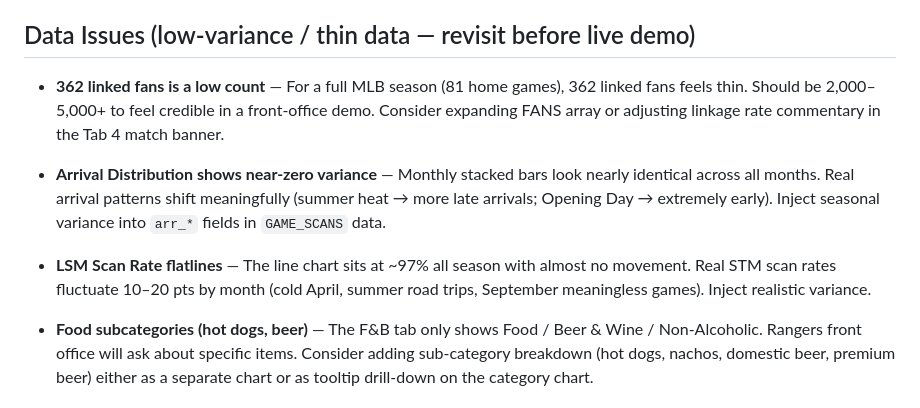
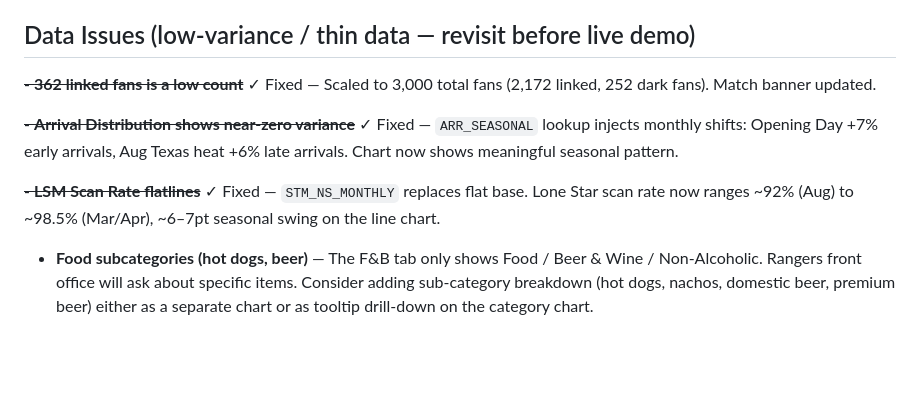
Before and after one commit to Resultant-Prototype/fan-identity-demo-rangers, a Markdown page: BACKLOG.md, the part around the change. GitHub-like rendering; blank space fills up the shorter version.

Commit message:
docs: mark 3 data issues resolved in backlog

```diff
--- a/BACKLOG.md
+++ b/BACKLOG.md
@@ -26,11 +26,11 @@
 
 ## Data Issues (low-variance / thin data — revisit before live demo)
 
-- **362 linked fans is a low count** — For a full MLB season (81 home games), 362 linked fans feels thin. Should be 2,000–5,000+ to feel credible in a front-office demo. Consider expanding FANS array or adjusting linkage rate commentary in the Tab 4 match banner.
+~~- **362 linked fans is a low count**~~ ✓ Fixed — Scaled to 3,000 total fans (2,172 linked, 252 dark fans). Match banner updated.
 
-- **Arrival Distribution shows near-zero variance** — Monthly stacked bars look nearly identical across all months. Real arrival patterns shift meaningfully (summer heat → more late arrivals; Opening Day → extremely early). Inject seasonal variance into `arr_*` fields in `GAME_SCANS` data.
+~~- **Arrival Distribution shows near-zero variance**~~ ✓ Fixed — `ARR_SEASONAL` lookup injects monthly shifts: Opening Day +7% early arrivals, Aug Texas heat +6% late arrivals. Chart now shows meaningful seasonal pattern.
 
-- **LSM Scan Rate flatlines** — The line chart sits at ~97% all season with almost no movement. Real STM scan rates fluctuate 10–20 pts by month (cold April, summer road trips, September meaningless games). Inject realistic variance.
+~~- **LSM Scan Rate flatlines**~~ ✓ Fixed — `STM_NS_MONTHLY` replaces flat base. Lone Star scan rate now ranges ~92% (Aug) to ~98.5% (Mar/Apr), ~6–7pt seasonal swing on the line chart.
 
 - **Food subcategories (hot dogs, beer)** — The F&B tab only shows Food / Beer & Wine / Non-Alcoholic. Rangers front office will ask about specific items. Consider adding sub-category breakdown (hot dogs, nachos, domestic beer, premium beer) either as a separate chart or as tooltip drill-down on the category chart.
 
```
